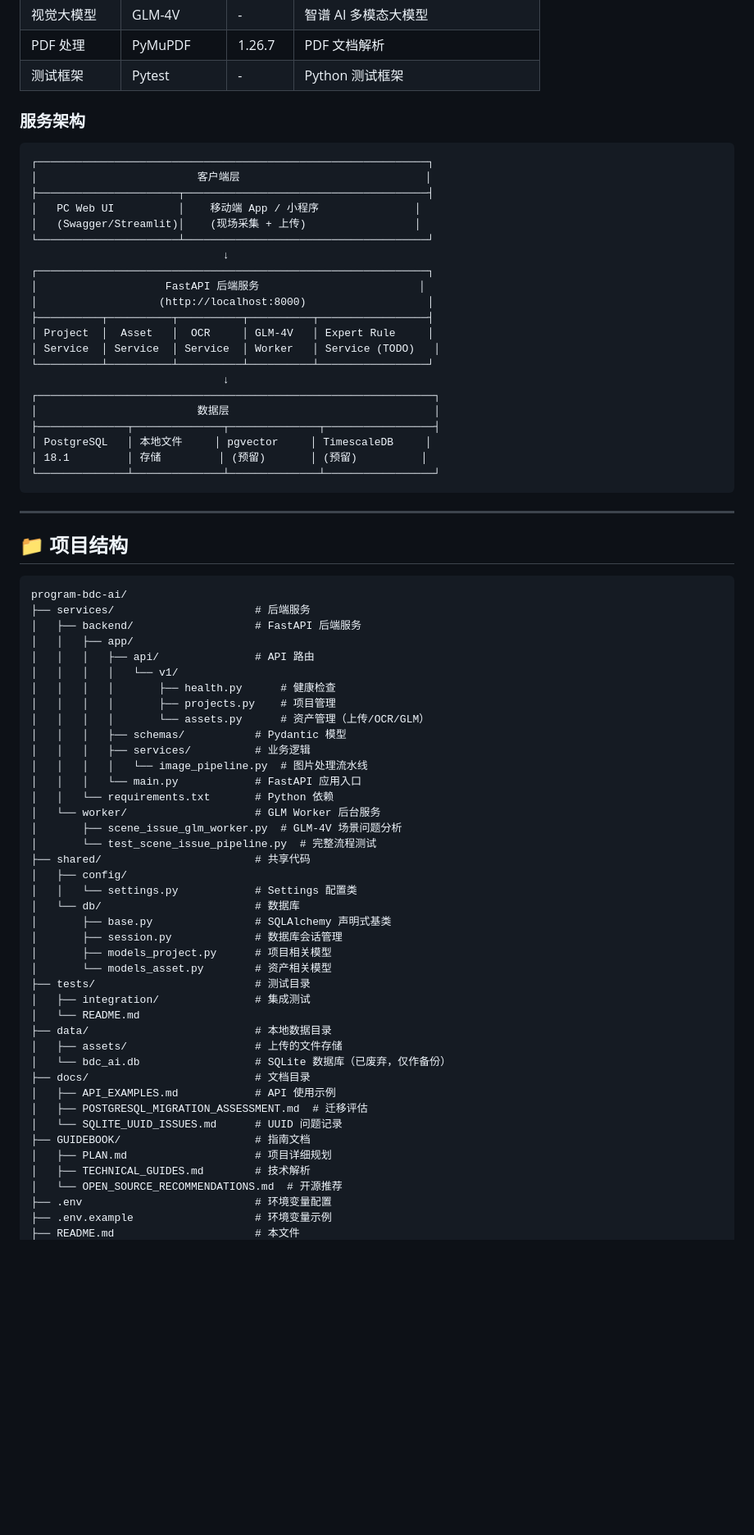
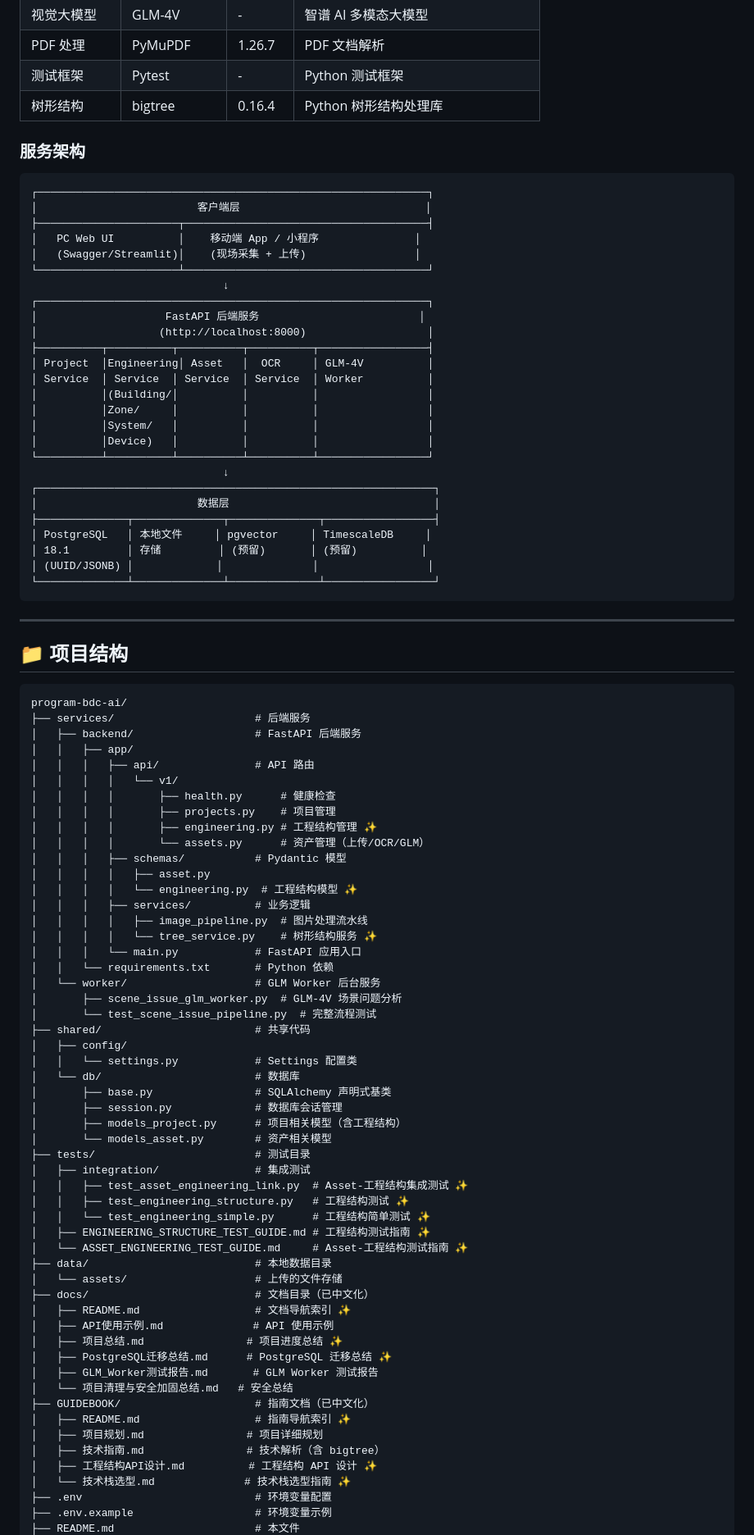
Before and after one commit to Jimmy-ye/buidingdatacenter-ai, a Markdown page: README.md, the part around one of its changes. Shown at 82% size. Drawn GitHub-style; blank space fills up the shorter version.

````diff
--- a/README.md
+++ b/README.md
@@ -32,6 +35,7 @@ BDC-AI (Building Data Center AI) 是一个面向建筑节能诊断与能源管
 | 视觉大模型 | GLM-4V | - | 智谱 AI 多模态大模型 |
 | PDF 处理 | PyMuPDF | 1.26.7 | PDF 文档解析 |
 | 测试框架 | Pytest | - | Python 测试框架 |
+| 树形结构 | bigtree | 0.16.4 | Python 树形结构处理库 |
 
 ### 服务架构
 
@@ -47,8 +51,12 @@ BDC-AI (Building Data Center AI) 是一个面向建筑节能诊断与能源管
 │                    FastAPI 后端服务                         │
 │                   (http://localhost:8000)                   │
 ├──────────┬──────────┬──────────┬──────────┬─────────────────┤
-│ Project  │  Asset   │  OCR     │ GLM-4V   │ Expert Rule     │
-│ Service  │ Service  │ Service  │ Worker   │ Service (TODO)   │
+│ Project  │Engineering│ Asset   │  OCR     │ GLM-4V          │
+│ Service  │ Service  │ Service  │ Service  │ Worker          │
+│          │(Building/│          │          │                 │
+│          │Zone/     │          │          │                 │
+│          │System/   │          │          │                 │
+│          │Device)   │          │          │                 │
 └──────────┴──────────┴──────────┴──────────┴─────────────────┘
                               ↓
 ┌──────────────────────────────────────────────────────────────┐
@@ -56,6 +64,7 @@ BDC-AI (Building Data Center AI) 是一个面向建筑节能诊断与能源管
 ├──────────────┬──────────────┬──────────────┬─────────────────┤
 │ PostgreSQL   │ 本地文件     │ pgvector     │ TimescaleDB     │
 │ 18.1         │ 存储         │ (预留)       │ (预留)          │
+│ (UUID/JSONB) │             │              │                 │
 └──────────────┴──────────────┴──────────────┴─────────────────┘
 ```
 
@@ -72,10 +81,14 @@ program-bdc-ai/
 │   │   │   │   └── v1/
 │   │   │   │       ├── health.py      # 健康检查
 │   │   │   │       ├── projects.py    # 项目管理
+│   │   │   │       ├── engineering.py # 工程结构管理 ✨
 │   │   │   │       └── assets.py      # 资产管理（上传/OCR/GLM）
 │   │   │   ├── schemas/           # Pydantic 模型
+│   │   │   │   ├── asset.py
+│   │   │   │   └── engineering.py  # 工程结构模型 ✨
 │   │   │   ├── services/          # 业务逻辑
-│   │   │   │   └── image_pipeline.py  # 图片处理流水线
+│   │   │   │   ├── image_pipeline.py  # 图片处理流水线
+│   │   │   │   └── tree_service.py    # 树形结构服务 ✨
 │   │   │   └── main.py            # FastAPI 应用入口
 │   │   └── requirements.txt       # Python 依赖
 │   └── worker/                    # GLM Worker 后台服务
@@ -87,22 +100,30 @@ program-bdc-ai/
 │   └── db/                        # 数据库
 │       ├── base.py                # SQLAlchemy 声明式基类
 │       ├── session.py             # 数据库会话管理
-│       ├── models_project.py      # 项目相关模型
+│       ├── models_project.py      # 项目相关模型（含工程结构）
 │       └── models_asset.py        # 资产相关模型
 ├── tests/                         # 测试目录
 │   ├── integration/               # 集成测试
-│   └── README.md
+│   │   ├── test_asset_engineering_link.py  # Asset-工程结构集成测试 ✨
+│   │   ├── test_engineering_structure.py   # 工程结构测试 ✨
+│   │   └── test_engineering_simple.py      # 工程结构简单测试 ✨
+│   ├── ENGINEERING_STRUCTURE_TEST_GUIDE.md # 工程结构测试指南 ✨
+│   └── ASSET_ENGINEERING_TEST_GUIDE.md     # Asset-工程结构测试指南 ✨
 ├── data/                          # 本地数据目录
-│   ├── assets/                    # 上传的文件存储
-│   └── bdc_ai.db                  # SQLite 数据库（已废弃，仅作备份）
-├── docs/                          # 文档目录
-│   ├── API_EXAMPLES.md            # API 使用示例
-│   ├── POSTGRESQL_MIGRATION_ASSESSMENT.md  # 迁移评估
-│   └── SQLITE_UUID_ISSUES.md      # UUID 问题记录
-├── GUIDEBOOK/                     # 指南文档
-│   ├── PLAN.md                    # 项目详细规划
-│   ├── TECHNICAL_GUIDES.md        # 技术解析
-│   └── OPEN_SOURCE_RECOMMENDATIONS.md  # 开源推荐
+│   └── assets/                    # 上传的文件存储
+├── docs/                          # 文档目录（已中文化）
+│   ├── README.md                  # 文档导航索引 ✨
+│   ├── API使用示例.md              # API 使用示例
+│   ├── 项目总结.md                # 项目进度总结 ✨
+│   ├── PostgreSQL迁移总结.md      # PostgreSQL 迁移总结 ✨
+│   ├── GLM_Worker测试报告.md       # GLM Worker 测试报告
+│   └── 项目清理与安全加固总结.md   # 安全总结
+├── GUIDEBOOK/                     # 指南文档（已中文化）
+│   ├── README.md                  # 指南导航索引 ✨
+│   ├── 项目规划.md                # 项目详细规划
+│   ├── 技术指南.md                # 技术解析（含 bigtree）
+│   ├── 工程结构API设计.md          # 工程结构 API 设计 ✨
+│   └── 技术栈选型.md              # 技术栈选型指南 ✨
 ├── .env                           # 环境变量配置
 ├── .env.example                   # 环境变量示例
 ├── README.md                      # 本文件
````
Also changed, not shown: other parts of README.md (+156 -26 lines).
